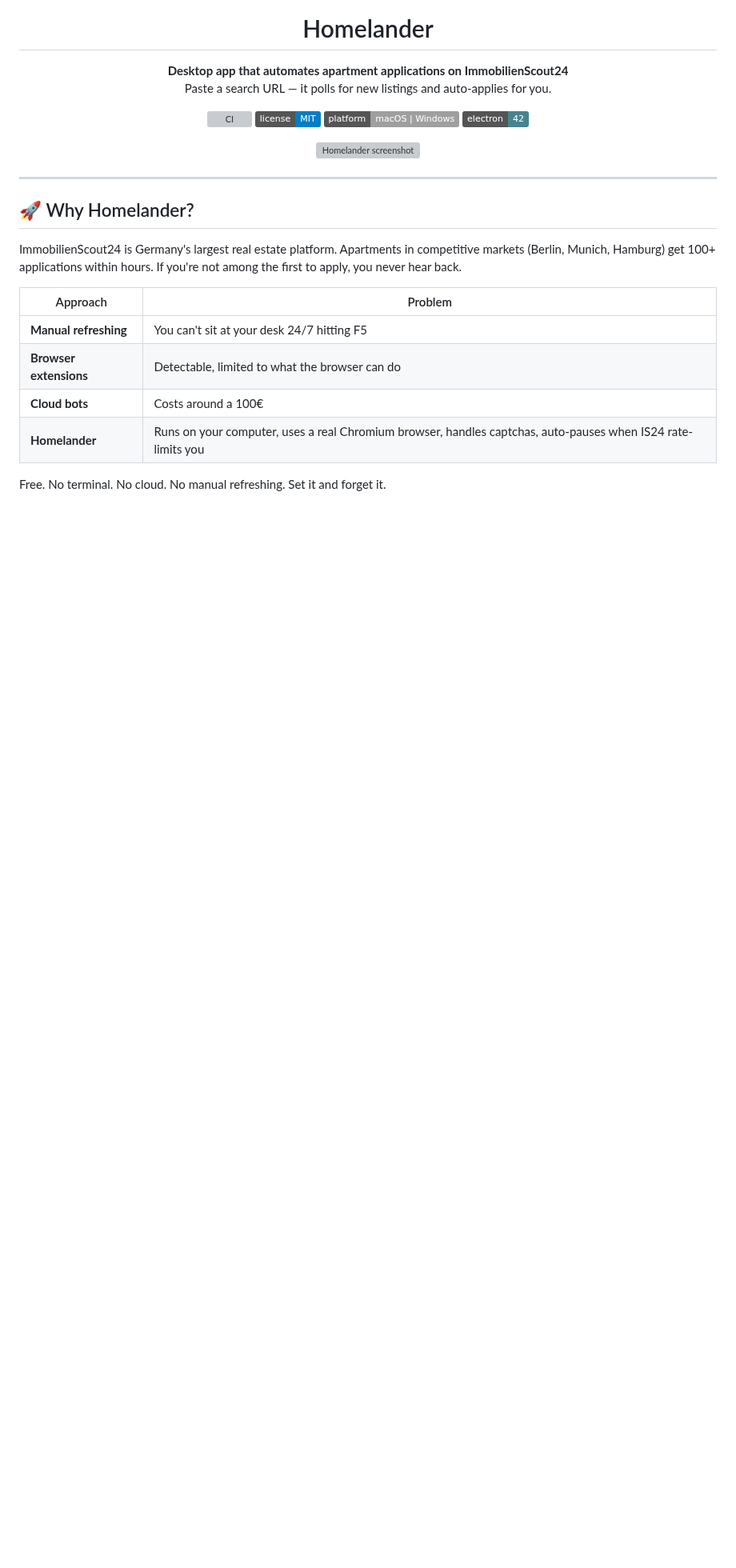
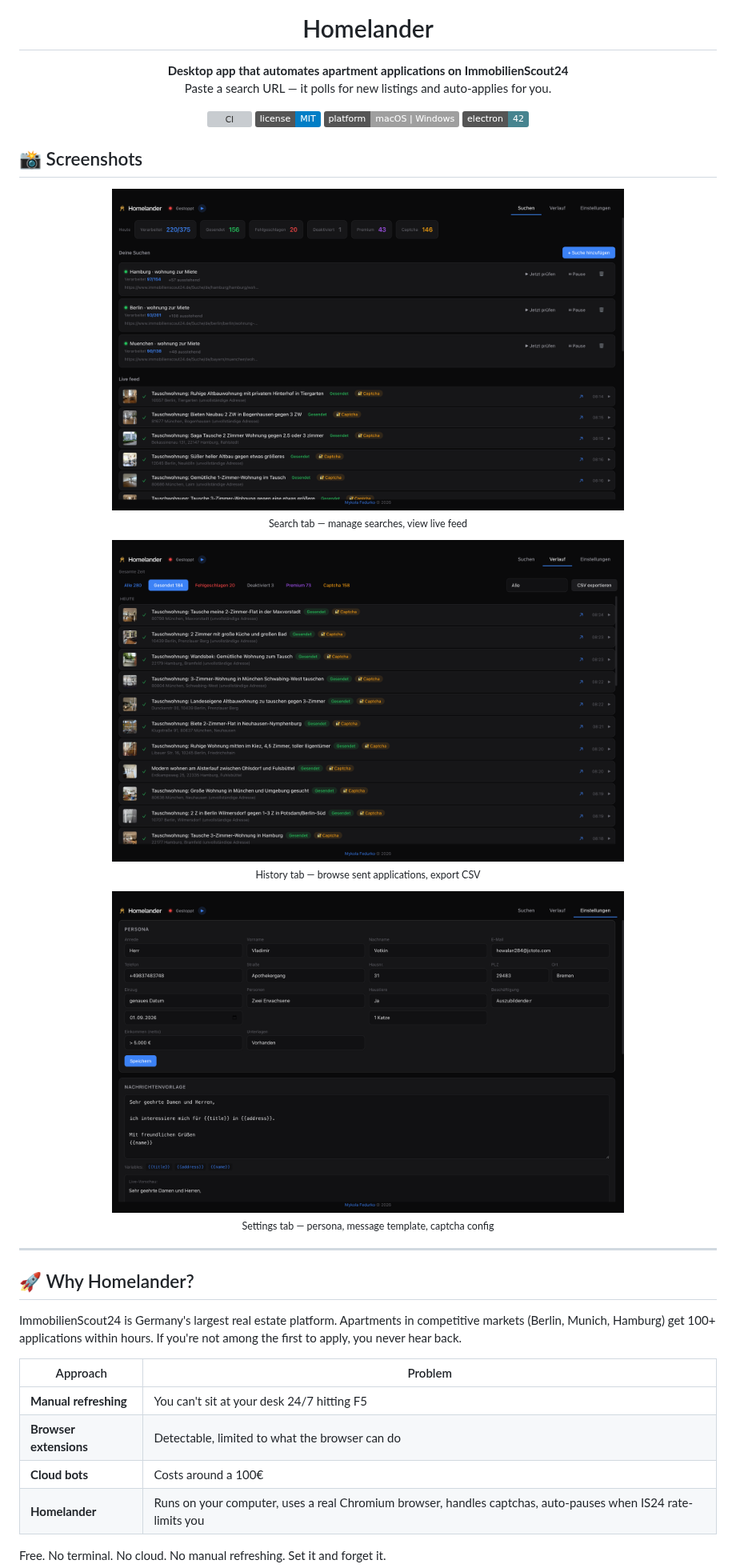
Before and after one commit to jakubwaller/homelander, a Markdown page: README.md, the part around the change. Shown at 80% size. GitHub-like rendering; pictures changed too: brand/screenshots/history-tab.png (added), brand/screenshots/search-tab.png (added), brand/screenshots/settings-tab.png (added); badges without logos; blank space fills up the shorter version; grey boxes are pictures that could not be loaded.

Commit message:
docs: add app screenshots (Search, History, Settings tabs)

```diff
--- a/README.md
+++ b/README.md
@@ -16,8 +16,21 @@
   <img src="https://img.shields.io/badge/electron-42-47848f" alt="Electron 42">
 </p>
 
+## 📸 Screenshots
+
 <p align="center">
-  <img src="brand/social/preview-1200x630.png" width="640" alt="Homelander screenshot">
+  <img src="brand/screenshots/search-tab.png" width="640" alt="Search tab">
+  <br><sub>Search tab — manage searches, view live feed</sub>
+</p>
+
+<p align="center">
+  <img src="brand/screenshots/history-tab.png" width="640" alt="History tab">
+  <br><sub>History tab — browse sent applications, export CSV</sub>
+</p>
+
+<p align="center">
+  <img src="brand/screenshots/settings-tab.png" width="640" alt="Settings tab">
+  <br><sub>Settings tab — persona, message template, captcha config</sub>
 </p>
 
 ---
```
